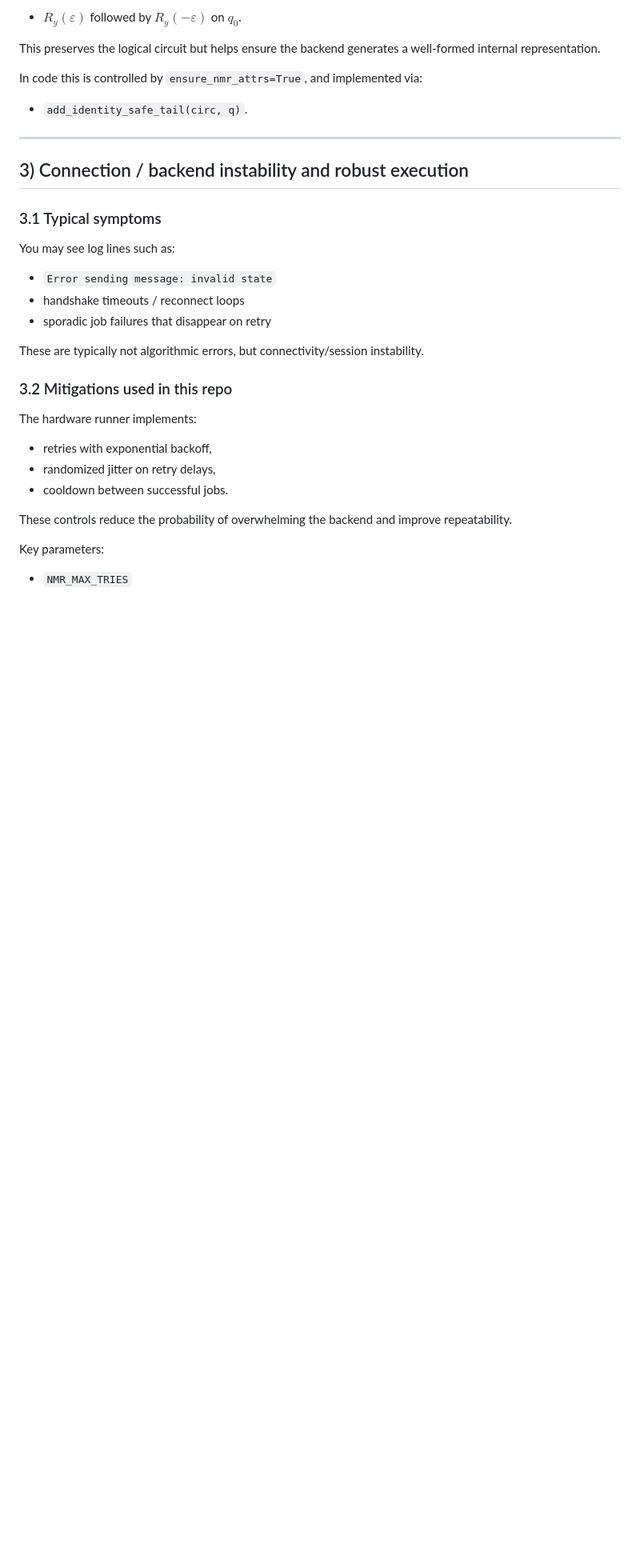
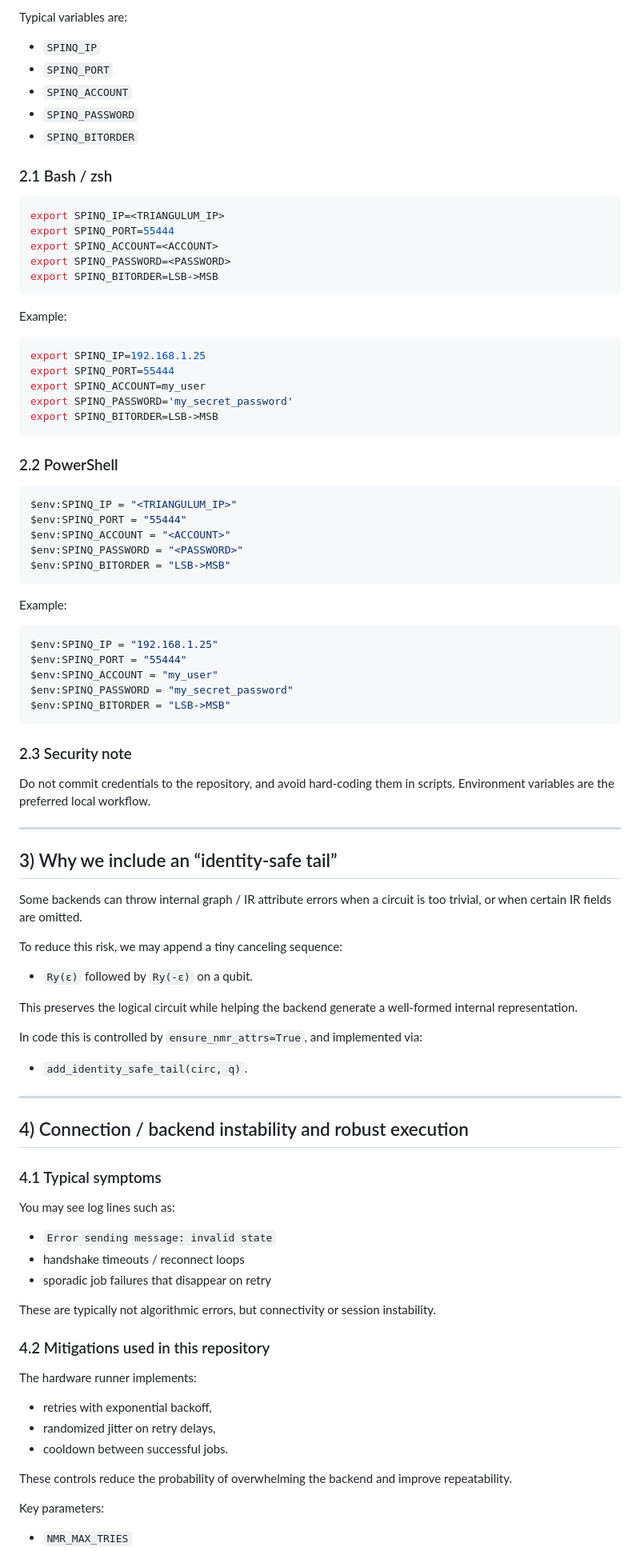
Before and after one commit to afalco/grover-rudolph-practical-implementation, a Markdown page: docs/HARDWARE_TRIANGULUM.md, the part around one of its changes. Shown at 80% size. Drawn GitHub-style; blank space fills up the shorter version.

````diff
--- a/docs/HARDWARE_TRIANGULUM.md
+++ b/docs/HARDWARE_TRIANGULUM.md
@@ -42,7 +94,67 @@ Some backends can throw internal graph/IR attribute errors when a circuit is “
 
-- $R_y(\varepsilon)$ followed by $R_y(-\varepsilon)$ on $q_0$.
+Typical variables are:
 
-This preserves the logical circuit but helps ensure the backend generates a well-formed internal representation.
+- `SPINQ_IP`
+- `SPINQ_PORT`
+- `SPINQ_ACCOUNT`
+- `SPINQ_PASSWORD`
+- `SPINQ_BITORDER`
+
+### 2.1 Bash / zsh
+
+```bash
+export SPINQ_IP=<TRIANGULUM_IP>
+export SPINQ_PORT=55444
+export SPINQ_ACCOUNT=<ACCOUNT>
+export SPINQ_PASSWORD=<PASSWORD>
+export SPINQ_BITORDER=LSB->MSB
+```
+
+Example:
+
+```bash
+export SPINQ_IP=192.168.1.25
+export SPINQ_PORT=55444
+export SPINQ_ACCOUNT=my_user
+export SPINQ_PASSWORD='my_secret_password'
+export SPINQ_BITORDER=LSB->MSB
+```
+
+### 2.2 PowerShell
+
+```powershell
+$env:SPINQ_IP = "<TRIANGULUM_IP>"
+$env:SPINQ_PORT = "55444"
+$env:SPINQ_ACCOUNT = "<ACCOUNT>"
+$env:SPINQ_PASSWORD = "<PASSWORD>"
+$env:SPINQ_BITORDER = "LSB->MSB"
+```
+
+Example:
+
+```powershell
+$env:SPINQ_IP = "192.168.1.25"
+$env:SPINQ_PORT = "55444"
+$env:SPINQ_ACCOUNT = "my_user"
+$env:SPINQ_PASSWORD = "my_secret_password"
+$env:SPINQ_BITORDER = "LSB->MSB"
+```
+
+### 2.3 Security note
+
+Do not commit credentials to the repository, and avoid hard-coding them in scripts. Environment variables are the preferred local workflow.
+
+---
+
+## 3) Why we include an “identity-safe tail”
+
+Some backends can throw internal graph / IR attribute errors when a circuit is too trivial, or when certain IR fields are omitted.
+
+To reduce this risk, we may append a tiny canceling sequence:
+
+- `Ry(ε)` followed by `Ry(-ε)` on a qubit.
+
+This preserves the logical circuit while helping the backend generate a well-formed internal representation.
 
 In code this is controlled by `ensure_nmr_attrs=True`, and implemented via:
 
@@ -50,9 +162,9 @@ In code this is controlled by `ensure_nmr_attrs=True`, and implemented via:
 
 ---
 
-## 3) Connection / backend instability and robust execution
+## 4) Connection / backend instability and robust execution
 
-### 3.1 Typical symptoms
+### 4.1 Typical symptoms
 
 You may see log lines such as:
 
@@ -60,9 +172,9 @@ You may see log lines such as:
 - handshake timeouts / reconnect loops
 - sporadic job failures that disappear on retry
 
-These are typically not algorithmic errors, but connectivity/session instability.
+These are typically not algorithmic errors, but connectivity or session instability.
 
-### 3.2 Mitigations used in this repo
+### 4.2 Mitigations used in this repository
 
 The hardware runner implements:
 
````
Also changed, not shown: other parts of docs/HARDWARE_TRIANGULUM.md (+111 -56 lines).
